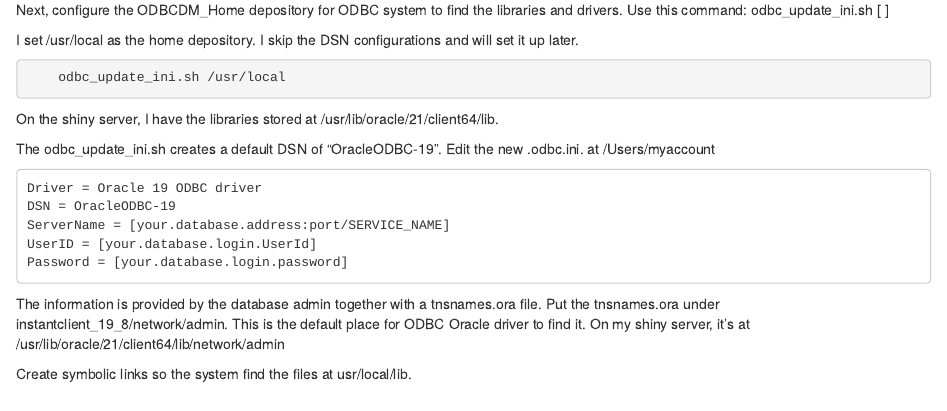
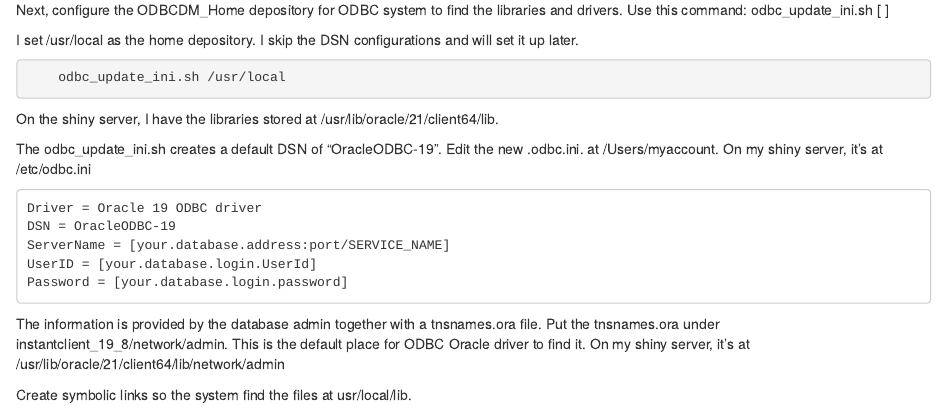
Before and after one commit to setciarashi/shiny, an R Markdown document (R_ODBC.Rmd): the page in a window 1100 px wide, from 1620 px down. Rendered offline with R 4.5, knitr and Pandoc, with nearby package versions; the code chunks are not run, so their results and figures are left out.

Commit message:
Update R_ODBC.Rmd

````diff
--- a/R_ODBC.Rmd
+++ b/R_ODBC.Rmd
@@ -83,7 +83,7 @@ I set /usr/local as the home depository. I skip the DSN configurations and will
 ```
 <Some steps here> On the shiny server, I have the libraries stored at /usr/lib/oracle/21/client64/lib.
 
-The odbc_update_ini.sh creates a default DSN of "OracleODBC-19". Edit the new .odbc.ini. at /Users/myaccount
+The odbc_update_ini.sh creates a default DSN of "OracleODBC-19". Edit the new .odbc.ini. at /Users/myaccount. On my shiny server, it's at /etc/odbc.ini
 ```
 Driver = Oracle 19 ODBC driver
 DSN = OracleODBC-19
````
